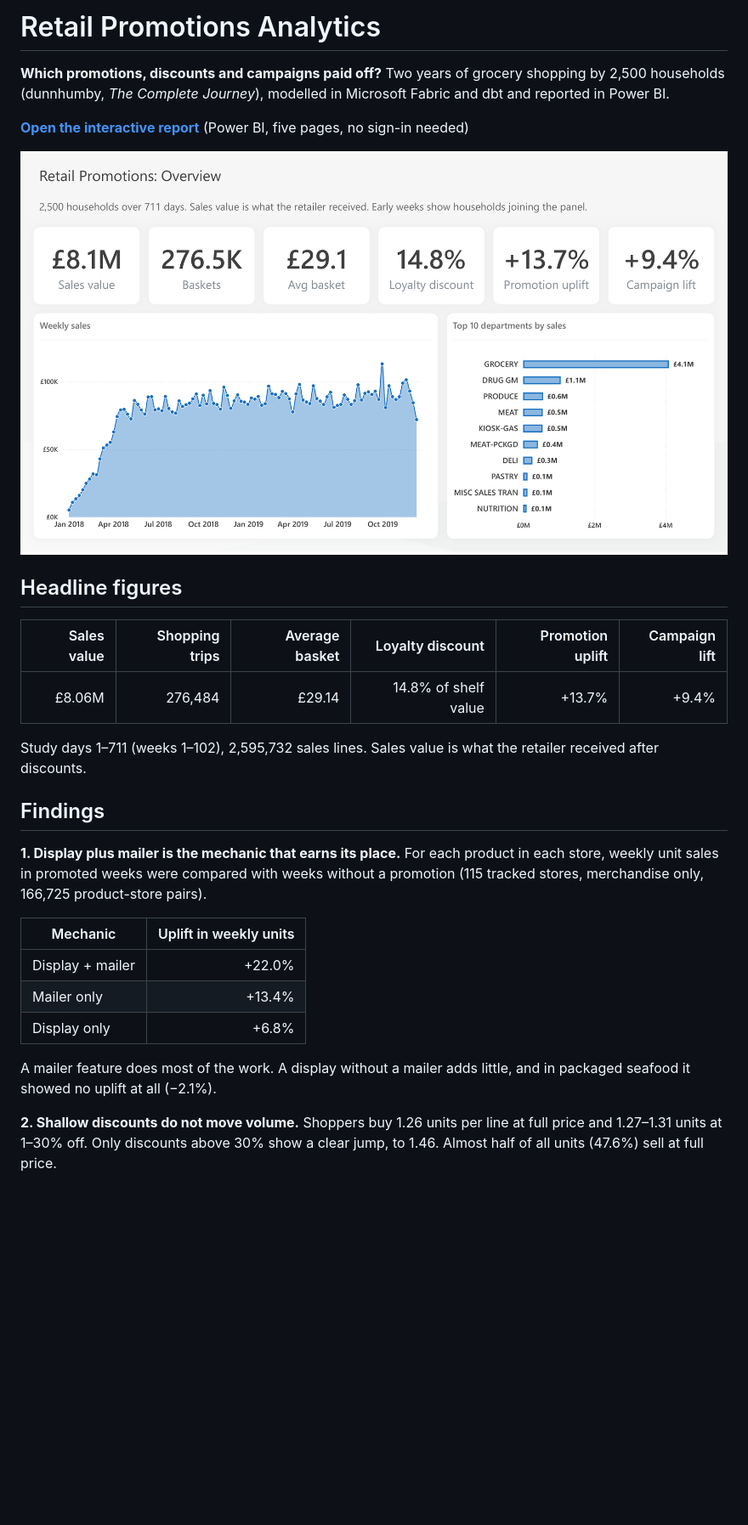
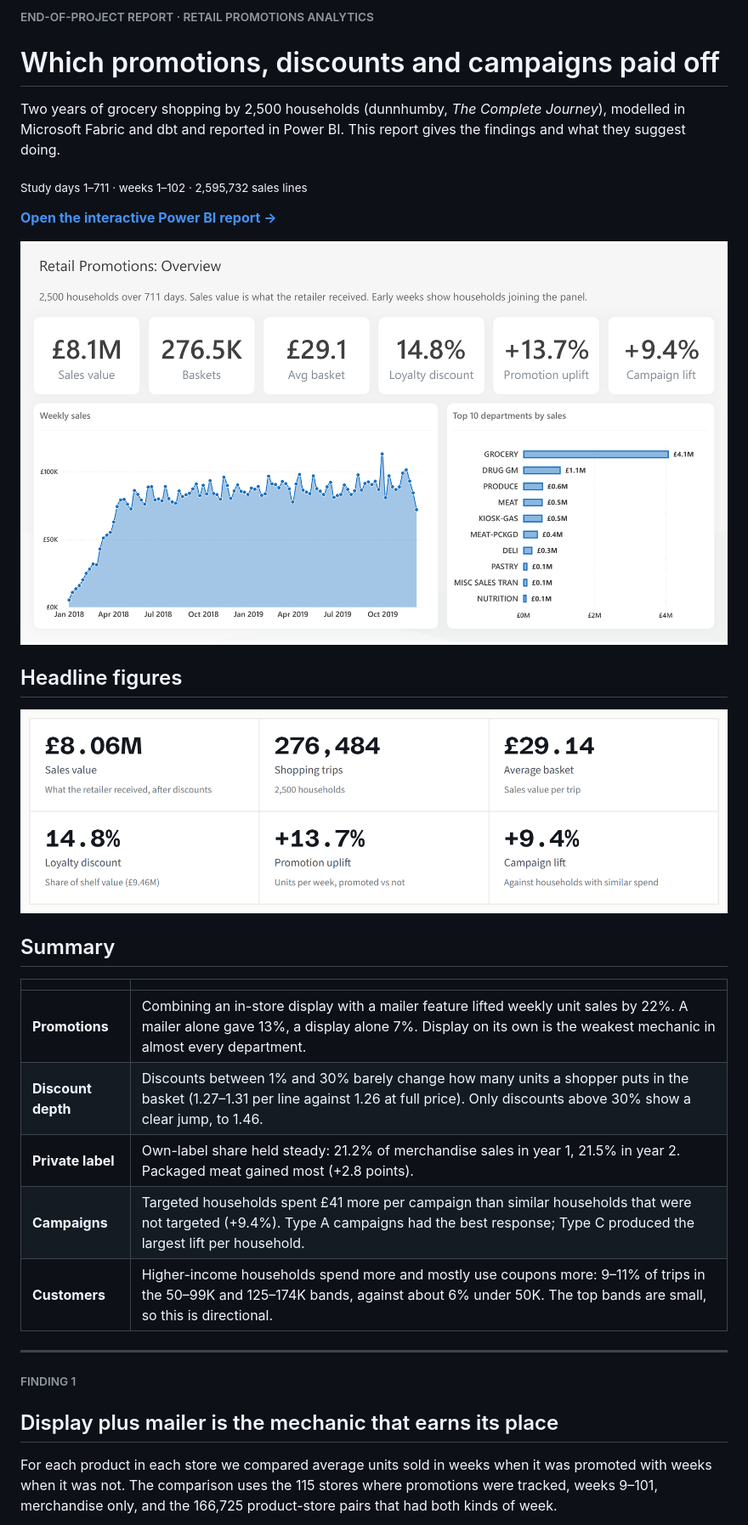
Before and after one commit to janjuas/Analytics-Projects, a Markdown page: Retail-Promotions-Analytics/README.md, the part around one of its changes. Shown at 85% size. Rendered like a GitHub page; pictures changed too: Retail-Promotions-Analytics/images/headline-figures.png (added); blank space fills up the shorter version.

```diff
--- a/Retail-Promotions-Analytics/README.md
+++ b/Retail-Promotions-Analytics/README.md
@@ -1,36 +1,37 @@
-# Retail Promotions Analytics
+###### END-OF-PROJECT REPORT · RETAIL PROMOTIONS ANALYTICS
 
-**Which promotions, discounts and campaigns paid off?** Two years of grocery shopping by 2,500 households
-(dunnhumby, *The Complete Journey*), modelled in Microsoft Fabric and dbt and reported in Power BI.
+# Which promotions, discounts and campaigns paid off
 
-**[Open the interactive report](https://app.powerbi.com/view?r=eyJrIjoiN2QzOWE3NmUtZGMwMS00YTY1LTlmMjAtZGIwNDJkM2EyYWQ3IiwidCI6IjUyNzFkN2Y2LWUxMGItNGY2Yi1hMjEzLTRiY2MzZjM1ZGQyYyJ9&pageName=2d998bfd249881af)**
-(Power BI, five pages, no sign-in needed)
+Two years of grocery shopping by 2,500 households (dunnhumby, *The Complete Journey*), modelled in Microsoft Fabric
+and dbt and reported in Power BI. This report gives the findings and what they suggest doing.
 
-![Retail Promotions report, Overview page](images/report-overview.png)
+<sub>Study days 1–711 · weeks 1–102 · 2,595,732 sales lines</sub>
+
+**[Open the interactive Power BI report →](https://app.powerbi.com/view?r=eyJrIjoiN2QzOWE3NmUtZGMwMS00YTY1LTlmMjAtZGIwNDJkM2EyYWQ3IiwidCI6IjUyNzFkN2Y2LWUxMGItNGY2Yi1hMjEzLTRiY2MzZjM1ZGQyYyJ9&pageName=2d998bfd249881af)**
+
+[![Retail Promotions report, Overview page](images/report-overview.png)](https://app.powerbi.com/view?r=eyJrIjoiN2QzOWE3NmUtZGMwMS00YTY1LTlmMjAtZGIwNDJkM2EyYWQ3IiwidCI6IjUyNzFkN2Y2LWUxMGItNGY2Yi1hMjEzLTRiY2MzZjM1ZGQyYyJ9&pageName=2d998bfd249881af)
 
 ## Headline figures
 
-| Sales value | Shopping trips | Average basket | Loyalty discount | Promotion uplift | Campaign lift |
-|---:|---:|---:|---:|---:|---:|
-| £8.06M | 276,484 | £29.14 | 14.8% of shelf value | +13.7% | +9.4% |
+![Sales value £8.06M, 276,484 shopping trips, average basket £29.14, loyalty discount 14.8% of shelf value, promotion uplift +13.7%, campaign lift +9.4%](images/headline-figures.png)
 
-Study days 1–711 (weeks 1–102), 2,595,732 sales lines. Sales value is what the retailer received after discounts.
+## Summary
 
-## Findings
+| | |
+|---|---|
+| **Promotions** | Combining an in-store display with a mailer feature lifted weekly unit sales by 22%. A mailer alone gave 13%, a display alone 7%. Display on its own is the weakest mechanic in almost every department. |
+| **Discount depth** | Discounts between 1% and 30% barely change how many units a shopper puts in the basket (1.27–1.31 per line against 1.26 at full price). Only discounts above 30% show a clear jump, to 1.46. |
+| **Private label** | Own-label share held steady: 21.2% of merchandise sales in year 1, 21.5% in year 2. Packaged meat gained most (+2.8 points). |
+| **Campaigns** | Targeted households spent £41 more per campaign than similar households that were not targeted (+9.4%). Type A campaigns had the best response; Type C produced the largest lift per household. |
+| **Customers** | Higher-income households spend more and mostly use coupons more: 9–11% of trips in the 50–99K and 125–174K bands, against about 6% under 50K. The top bands are small, so this is directional. |
 
-**1. Display plus mailer is the mechanic that earns its place.** For each product in each store, weekly unit sales
-in promoted weeks were compared with weeks without a promotion (115 tracked stores, merchandise only, 166,725
-product-store pairs).
+---
 
-| Mechanic | Uplift in weekly units |
-|---|---:|
-| Display + mailer | +22.0% |
-| Mailer only | +13.4% |
-| Display only | +6.8% |
+###### FINDING 1
 
-A mailer feature does most of the work. A display without a mailer adds little, and in packaged seafood it showed no
-uplift at all (−2.1%).
+## Display plus mailer is the mechanic that earns its place
 
-**2. Shallow discounts do not move volume.** Shoppers buy 1.26 units per line at full price and 1.27–1.31 units at
-1–30% off. Only discounts above 30% show a clear jump, to 1.46. Almost half of all units (47.6%) sell at full price.
+For each product in each store we compared average units sold in weeks when it was promoted with weeks when it was
+not. The comparison uses the 115 stores where promotions were tracked, weeks 9–101, merchandise only, and the 166,725
+product-store pairs that had both kinds of week.
 
```
Also changed, not shown: other parts of Retail-Promotions-Analytics/README.md (+100 -53 lines), Retail-Promotions-Analytics/images/campaign-lift.png (added), Retail-Promotions-Analytics/images/income-coupons.png (added), Retail-Promotions-Analytics/images/income-sales.png (added), Retail-Promotions-Analytics/images/units-by-depth.png (added), Retail-Promotions-Analytics/images/uplift-by-mechanic.png (added), 2 other files.
